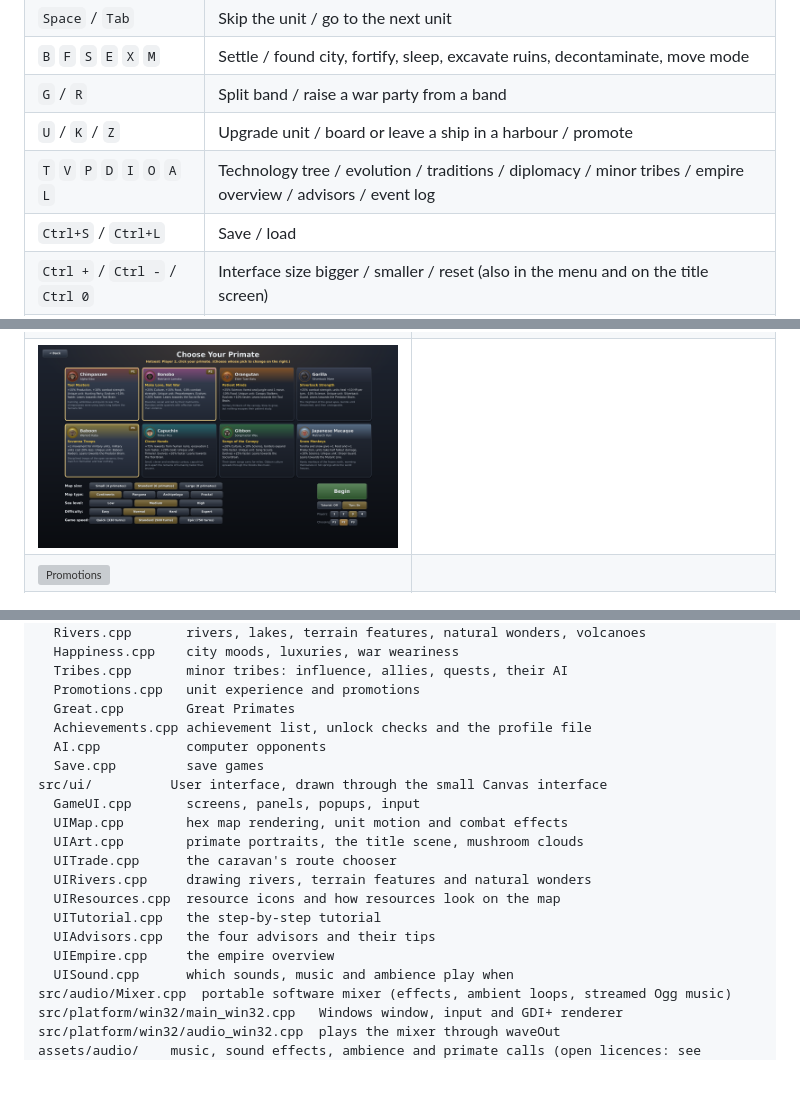
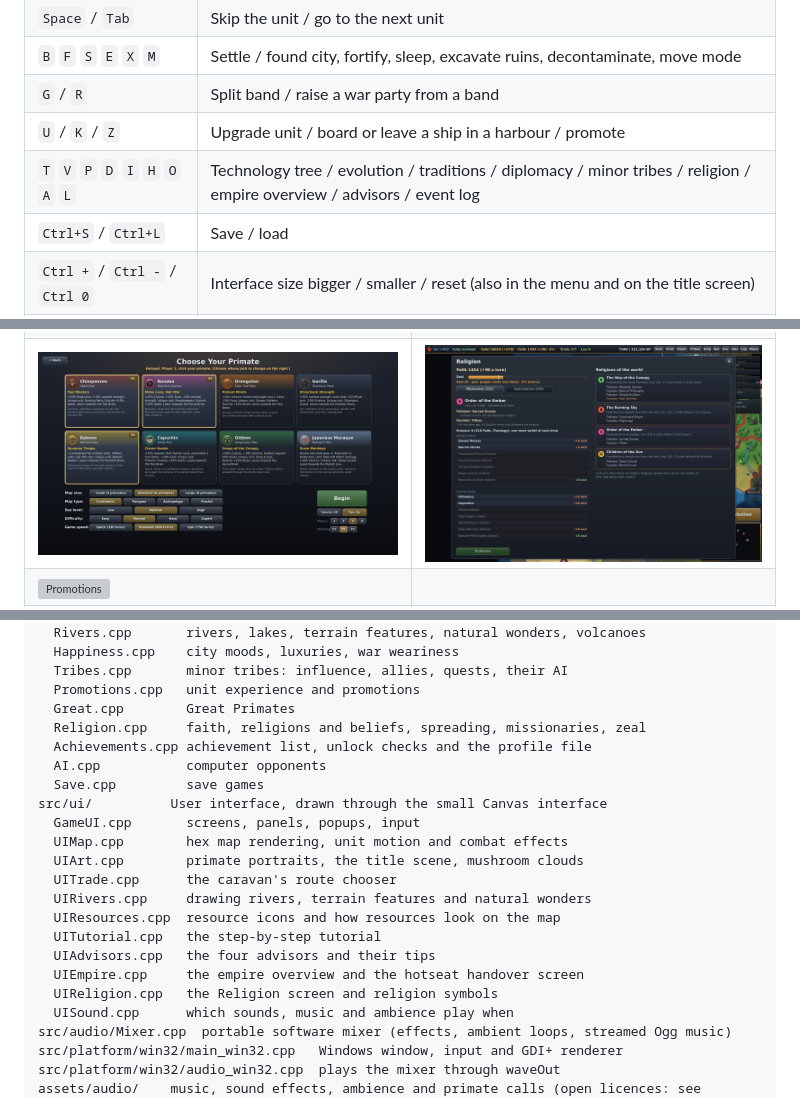
Before and after one commit to SplashMurray/rebirth-of-civilisation, a Markdown page: README.md, 3 parts joined by grey strips. Rendered like a GitHub page; pictures changed too: docs/screenshots/41_religion.png (added); blank space fills up the shorter version; grey boxes are pictures that could not be loaded.

Commit message:
Religion and zeal (0.24.0)
Co-Authored-By: Claude Opus 5.5 <noreply@anthropic.com>
Claude-Session: https://claude.ai/code/session_0122f3TemfsDeFULegBrgGm5

```diff
--- a/README.md
+++ b/README.md
@@ -239,7 +241,7 @@
 | `B` `F` `S` `E` `X` `M` | Settle / found city, fortify, sleep, excavate ruins, decontaminate, move mode |
 | `G` / `R` | Split band / raise a war party from a band |
 | `U` / `K` / `Z` | Upgrade unit / board or leave a ship in a harbour / promote |
-| `T` `V` `P` `D` `I` `O` `A` `L` | Technology tree / evolution / traditions / diplomacy / minor tribes / empire overview / advisors / event log |
+| `T` `V` `P` `D` `I` `H` `O` `A` `L` | Technology tree / evolution / traditions / diplomacy / minor tribes / religion / empire overview / advisors / event log |
 | `Ctrl+S` / `Ctrl+L` | Save / load |
 | `Ctrl +` / `Ctrl -` / `Ctrl 0` | Interface size bigger / smaller / reset (also in the menu and on the title screen) |
 | `F1` | How to play |
@@ -261,7 +263,7 @@
 | ![Every resource](docs/screenshots/32_resources.png) | ![The tutorial](docs/screenshots/33_tutorial.png) |
 | ![Advisors](docs/screenshots/34_advisors.png) | |
 | ![Empire overview](docs/screenshots/36_empire.png) | ![Message filters](docs/screenshots/37_log_filter.png) |
-| ![Hotseat setup](docs/screenshots/40_hotseat_setup.png) | |
+| ![Hotseat setup](docs/screenshots/40_hotseat_setup.png) | ![Religion](docs/screenshots/41_religion.png) |
 | ![Promotions](docs/screenshots/38_promotions.png) | |
 | ![Start](docs/screenshots/04_start_map.png) | ![The Fall](docs/screenshots/07_fall_popup.png) |
 | ![A drought](docs/screenshots/11c_disaster.png) | ![Late game](docs/screenshots/16_lategame.png) |
@@ -316,6 +318,7 @@ src/core/        Rules engine - no platform code
   Tribes.cpp       minor tribes: influence, allies, quests, their AI
   Promotions.cpp   unit experience and promotions
   Great.cpp        Great Primates
+  Religion.cpp     faith, religions and beliefs, spreading, missionaries, zeal
   Achievements.cpp achievement list, unlock checks and the profile file
   AI.cpp           computer opponents
   Save.cpp         save games
@@ -328,7 +331,8 @@ src/ui/          User interface, drawn through the small Canvas interface
   UIResources.cpp  resource icons and how resources look on the map
   UITutorial.cpp   the step-by-step tutorial
   UIAdvisors.cpp   the four advisors and their tips
-  UIEmpire.cpp     the empire overview
+  UIEmpire.cpp     the empire overview and the hotseat handover screen
+  UIReligion.cpp   the Religion screen and religion symbols
   UISound.cpp      which sounds, music and ambience play when
 src/audio/Mixer.cpp  portable software mixer (effects, ambient loops, streamed Ogg music)
 src/platform/win32/main_win32.cpp   Windows window, input and GDI+ renderer
```
Also changed, not shown: other parts of README.md (+2 -0 lines), 18 other files.
